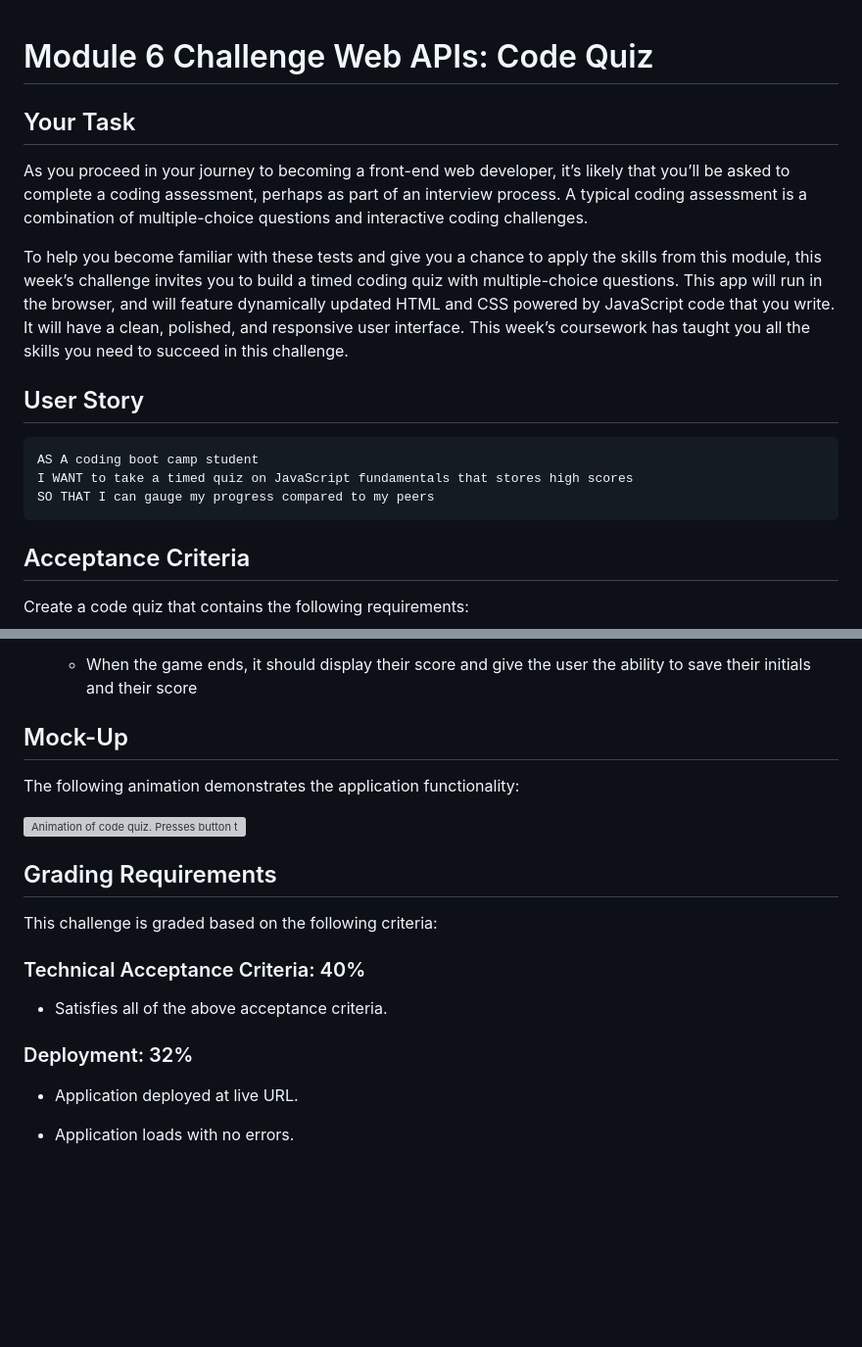
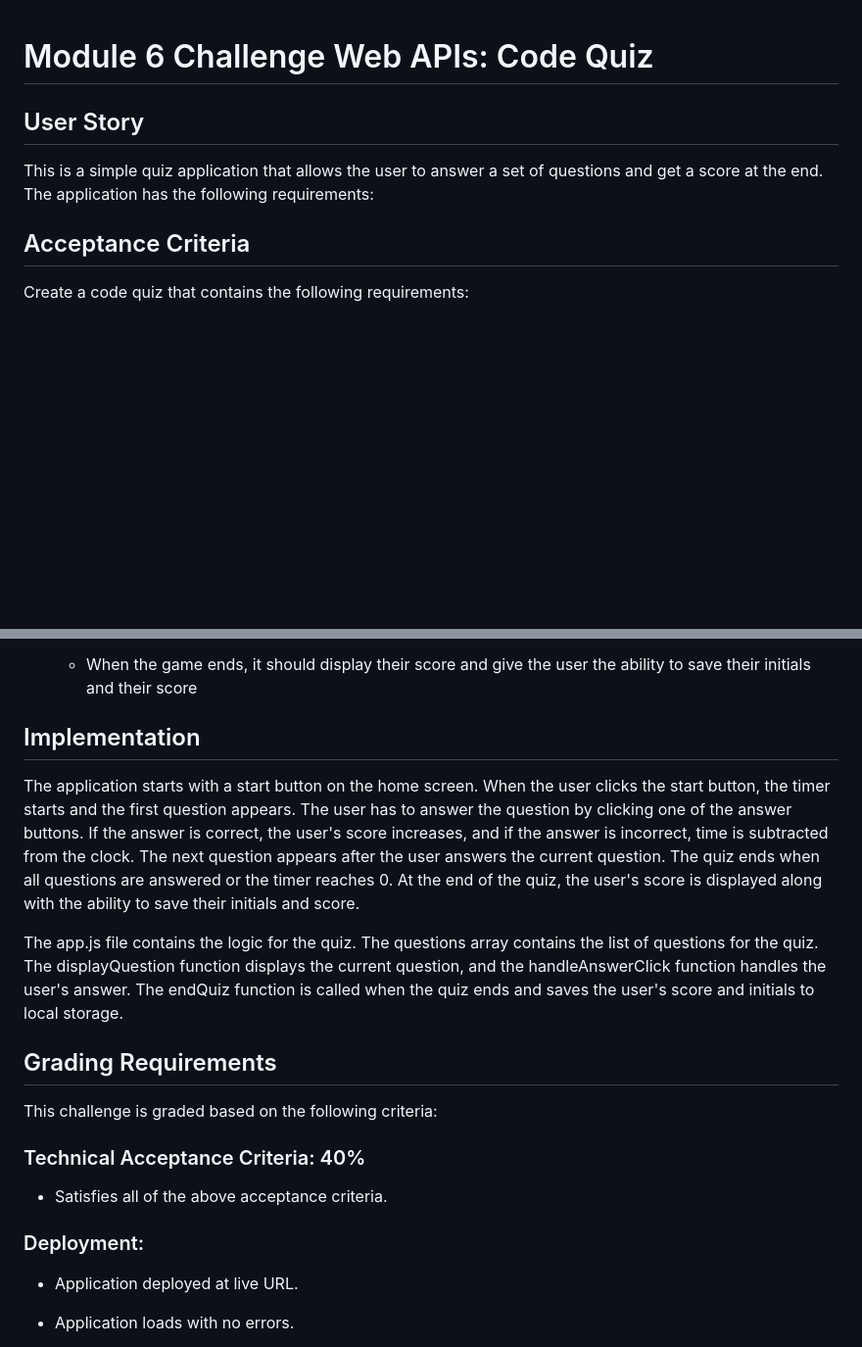
Before and after one commit to antoninogambino/challenge-wk6, a Markdown page: README.md, 2 parts joined by grey strips. Shown at 98% size. Drawn GitHub-style; blank space fills up the shorter version; grey boxes are pictures that could not be loaded.

````diff
--- a/README.md
+++ b/README.md
@@ -1,19 +1,8 @@
 # Module 6 Challenge Web APIs: Code Quiz
-
-## Your Task
-
-As you proceed in your journey to becoming a front-end web developer, it’s likely that you’ll be asked to complete a coding assessment, perhaps as part of an interview process. A typical coding assessment is a combination of multiple-choice questions and interactive coding challenges.
-
-To help you become familiar with these tests and give you a chance to apply the skills from this module, this week’s challenge invites you to build a timed coding quiz with multiple-choice questions. This app will run in the browser, and will feature dynamically updated HTML and CSS powered by JavaScript code that you write. It will have a clean, polished, and responsive user interface. This week’s coursework has taught you all the skills you need to succeed in this challenge.
-
 
 ## User Story
 
-```
-AS A coding boot camp student
-I WANT to take a timed quiz on JavaScript fundamentals that stores high scores
-SO THAT I can gauge my progress compared to my peers
-```
+This is a simple quiz application that allows the user to answer a set of questions and get a score at the end. The application has the following requirements:
 
 ## Acceptance Criteria
 
@@ -31,11 +20,11 @@ Create a code quiz that contains the following requirements:
 
   * When the game ends, it should display their score and give the user the ability to save their initials and their score
 
-## Mock-Up
+## Implementation
 
-The following animation demonstrates the application functionality:
+The application starts with a start button on the home screen. When the user clicks the start button, the timer starts and the first question appears. The user has to answer the question by clicking one of the answer buttons. If the answer is correct, the user's score increases, and if the answer is incorrect, time is subtracted from the clock. The next question appears after the user answers the current question. The quiz ends when all questions are answered or the timer reaches 0. At the end of the quiz, the user's score is displayed along with the ability to save their initials and score.
 
-![Animation of code quiz. Presses button to start quiz. Clicks the button for the answer to each question, displays if answer was correct or incorrect. Quiz finishes and displays high scores. User adds their intials, then clears their intials and starts over.](./assets/08-web-apis-challenge-demo.gif)
+The app.js file contains the logic for the quiz. The questions array contains the list of questions for the quiz. The displayQuestion function displays the current question, and the handleAnswerClick function handles the user's answer. The endQuiz function is called when the quiz ends and saves the user's score and initials to local storage.
 
 ## Grading Requirements
 
@@ -45,7 +34,7 @@ This challenge is graded based on the following criteria:
 
 * Satisfies all of the above acceptance criteria.
 
-### Deployment: 32%
+### Deployment:
 
 * Application deployed at live URL.
 
````
